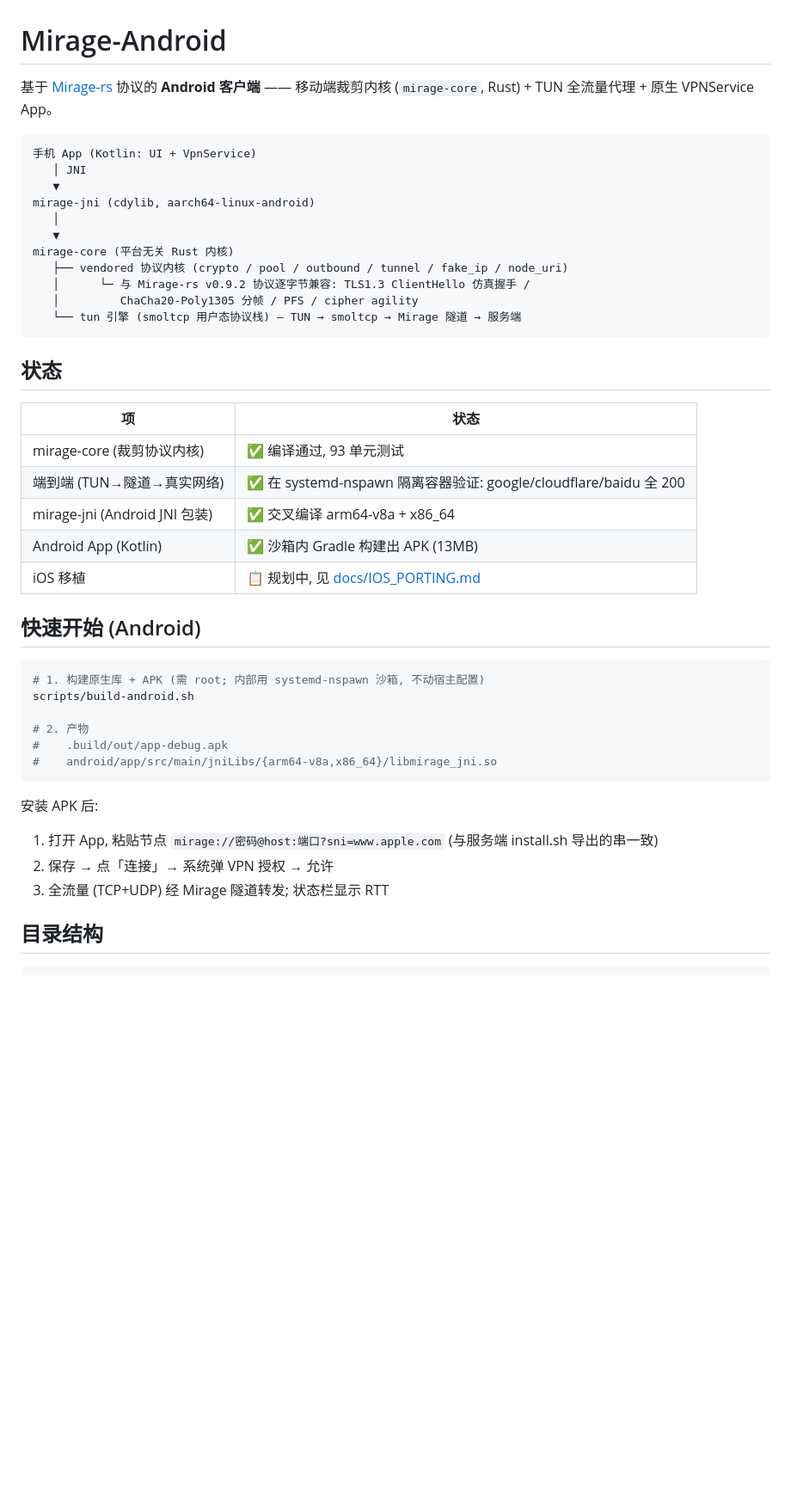
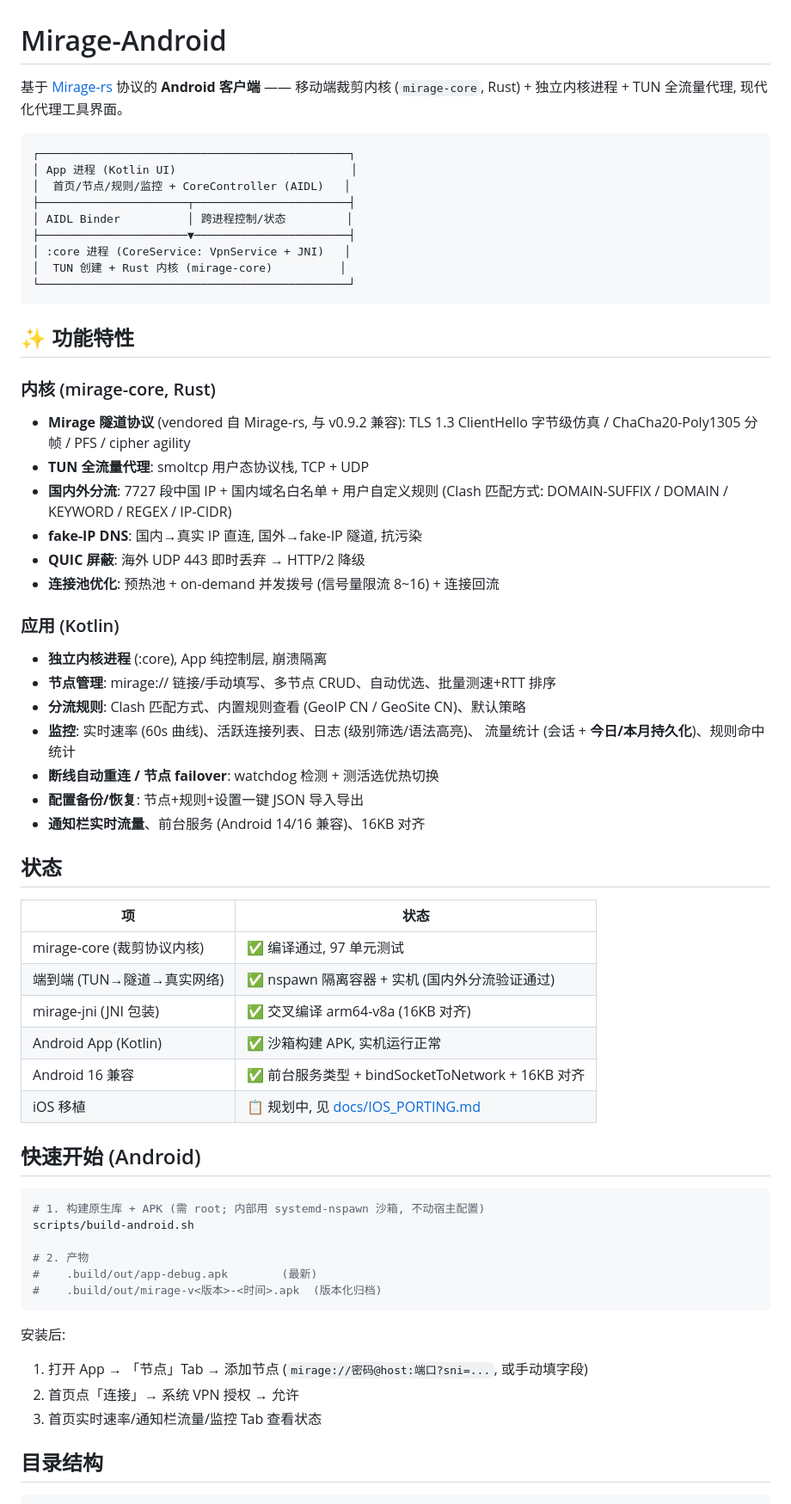
Before and after one commit to lunksana/claude-items, a Markdown page: Mirage-Android/README.md, the part around one of its changes. Shown at 86% size. Rendered like a GitHub page; blank space fills up the shorter version.

Commit message:
docs(readme): 更新为 v2 架构 + 5 项新功能 + 实机验证状态

````diff
--- a/Mirage-Android/README.md
+++ b/Mirage-Android/README.md
@@ -1,30 +1,51 @@
 # Mirage-Android
 
 基于 [Mirage-rs](https://github.com/zdgt0226/Mirage-rs) 协议的 **Android 客户端** —— 移动端裁剪内核
-(`mirage-core`, Rust) + TUN 全流量代理 + 原生 VPNService App。
+(`mirage-core`, Rust) + 独立内核进程 + TUN 全流量代理, 现代化代理工具界面。
 
 ```
-手机 App (Kotlin: UI + VpnService)
-   │ JNI
-   ▼
-mirage-jni (cdylib, aarch64-linux-android)
-   │
-   ▼
-mirage-core (平台无关 Rust 内核)
-   ├── vendored 协议内核 (crypto / pool / outbound / tunnel / fake_ip / node_uri)
-   │      └─ 与 Mirage-rs v0.9.2 协议逐字节兼容: TLS1.3 ClientHello 仿真握手 /
-   │         ChaCha20-Poly1305 分帧 / PFS / cipher agility
-   └── tun 引擎 (smoltcp 用户态协议栈) — TUN → smoltcp → Mirage 隧道 → 服务端
+┌──────────────────────────────────────────────┐
+│ App 进程 (Kotlin UI)                          │
+│  首页/节点/规则/监控 + CoreController (AIDL)   │
+├──────────────────────┬───────────────────────┤
+│ AIDL Binder          │ 跨进程控制/状态         │
+├──────────────────────▼───────────────────────┤
+│ :core 进程 (CoreService: VpnService + JNI)   │
+│  TUN 创建 + Rust 内核 (mirage-core)          │
+└──────────────────────────────────────────────┘
 ```
+
+## ✨ 功能特性
+
+### 内核 (mirage-core, Rust)
+- **Mirage 隧道协议** (vendored 自 Mirage-rs, 与 v0.9.2 兼容):
+  TLS 1.3 ClientHello 字节级仿真 / ChaCha20-Poly1305 分帧 / PFS / cipher agility
+- **TUN 全流量代理**: smoltcp 用户态协议栈, TCP + UDP
+- **国内外分流**: 7727 段中国 IP + 国内域名白名单 + 用户自定义规则
+  (Clash 匹配方式: DOMAIN-SUFFIX / DOMAIN / KEYWORD / REGEX / IP-CIDR)
+- **fake-IP DNS**: 国内→真实 IP 直连, 国外→fake-IP 隧道, 抗污染
+- **QUIC 屏蔽**: 海外 UDP 443 即时丢弃 → HTTP/2 降级
+- **连接池优化**: 预热池 + on-demand 并发拨号 (信号量限流 8~16) + 连接回流
+
+### 应用 (Kotlin)
+- **独立内核进程** (:core), App 纯控制层, 崩溃隔离
+- **节点管理**: mirage:// 链接/手动填写、多节点 CRUD、自动优选、批量测速+RTT 排序
+- **分流规则**: Clash 匹配方式、内置规则查看 (GeoIP CN / GeoSite CN)、默认策略
+- **监控**: 实时速率 (60s 曲线)、活跃连接列表、日志 (级别筛选/语法高亮)、
+  流量统计 (会话 + **今日/本月持久化**)、规则命中统计
+- **断线自动重连 / 节点 failover**: watchdog 检测 + 测活选优热切换
+- **配置备份/恢复**: 节点+规则+设置一键 JSON 导入导出
+- **通知栏实时流量**、前台服务 (Android 14/16 兼容)、16KB 对齐
 
 ## 状态
 
 | 项 | 状态 |
 |---|---|
-| mirage-core (裁剪协议内核) | ✅ 编译通过, 93 单元测试 |
-| 端到端 (TUN→隧道→真实网络) | ✅ 在 systemd-nspawn 隔离容器验证: google/cloudflare/baidu 全 200 |
-| mirage-jni (Android JNI 包装) | ✅ 交叉编译 arm64-v8a + x86_64 |
-| Android App (Kotlin) | ✅ 沙箱内 Gradle 构建出 APK (13MB) |
+| mirage-core (裁剪协议内核) | ✅ 编译通过, 97 单元测试 |
+| 端到端 (TUN→隧道→真实网络) | ✅ nspawn 隔离容器 + 实机 (国内外分流验证通过) |
+| mirage-jni (JNI 包装) | ✅ 交叉编译 arm64-v8a (16KB 对齐) |
+| Android App (Kotlin) | ✅ 沙箱构建 APK, 实机运行正常 |
+| Android 16 兼容 | ✅ 前台服务类型 + bindSocketToNetwork + 16KB 对齐 |
 | iOS 移植 | 📋 规划中, 见 [docs/IOS_PORTING.md](docs/IOS_PORTING.md) |
 
 ## 快速开始 (Android)
@@ -34,14 +55,14 @@ mirage-core (平台无关 Rust 内核)
 scripts/build-android.sh
 
 # 2. 产物
-#    .build/out/app-debug.apk
-#    android/app/src/main/jniLibs/{arm64-v8a,x86_64}/libmirage_jni.so
+#    .build/out/app-debug.apk        (最新)
+#    .build/out/mirage-v<版本>-<时间>.apk  (版本化归档)
 ```
 
-安装 APK 后:
-1. 打开 App, 粘贴节点 `mirage://密码@host:端口?sni=www.apple.com` (与服务端 install.sh 导出的串一致)
-2. 保存 → 点「连接」→ 系统弹 VPN 授权 → 允许
-3. 全流量 (TCP+UDP) 经 Mirage 隧道转发; 状态栏显示 RTT
+安装后:
+1. 打开 App → 「节点」Tab → 添加节点 (`mirage://密码@host:端口?sni=...`, 或手动填字段)
+2. 首页点「连接」→ 系统 VPN 授权 → 允许
+3. 首页实时速率/通知栏流量/监控 Tab 查看状态
 
 ## 目录结构
 
````
Also changed, not shown: other parts of Mirage-Android/README.md (+31 -16 lines).
